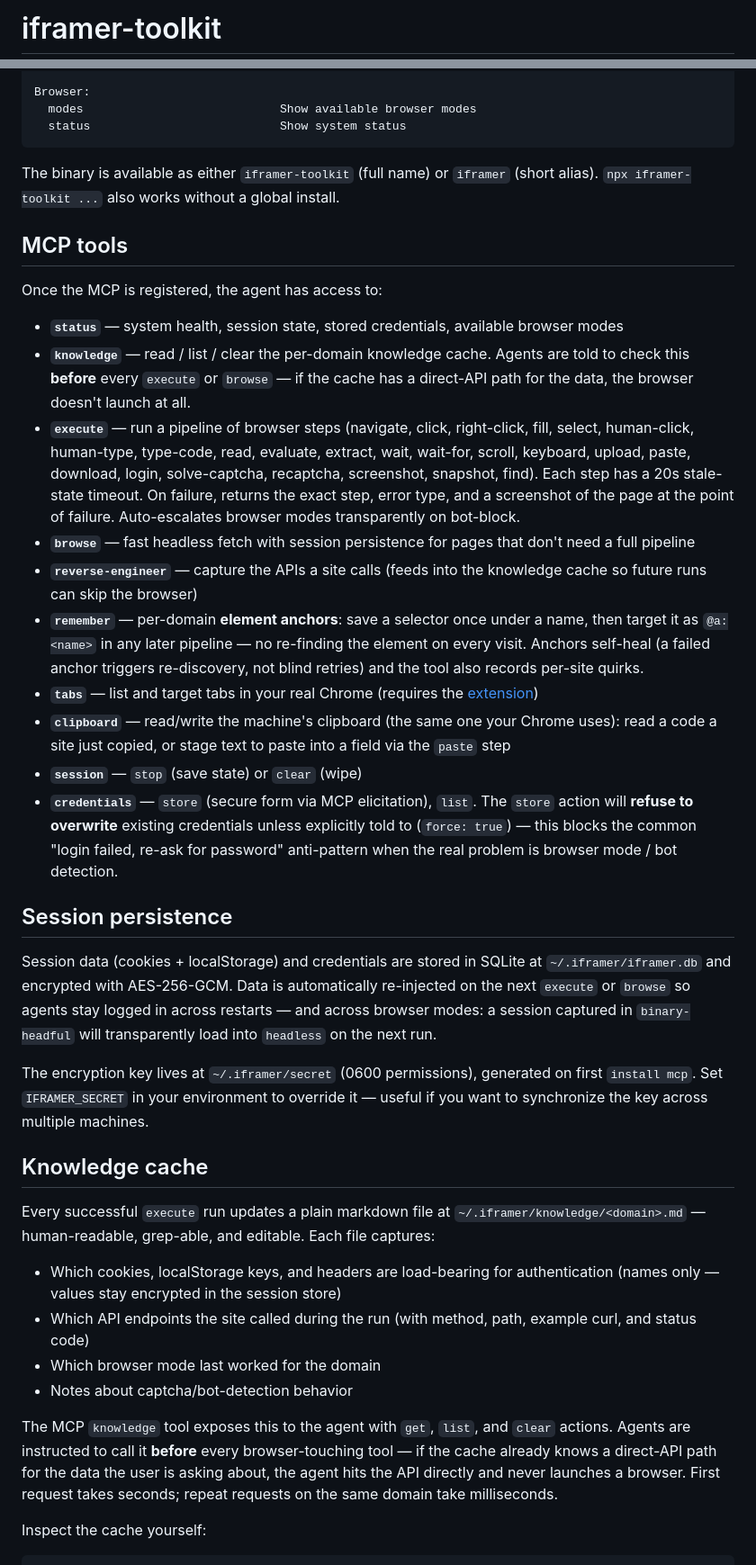
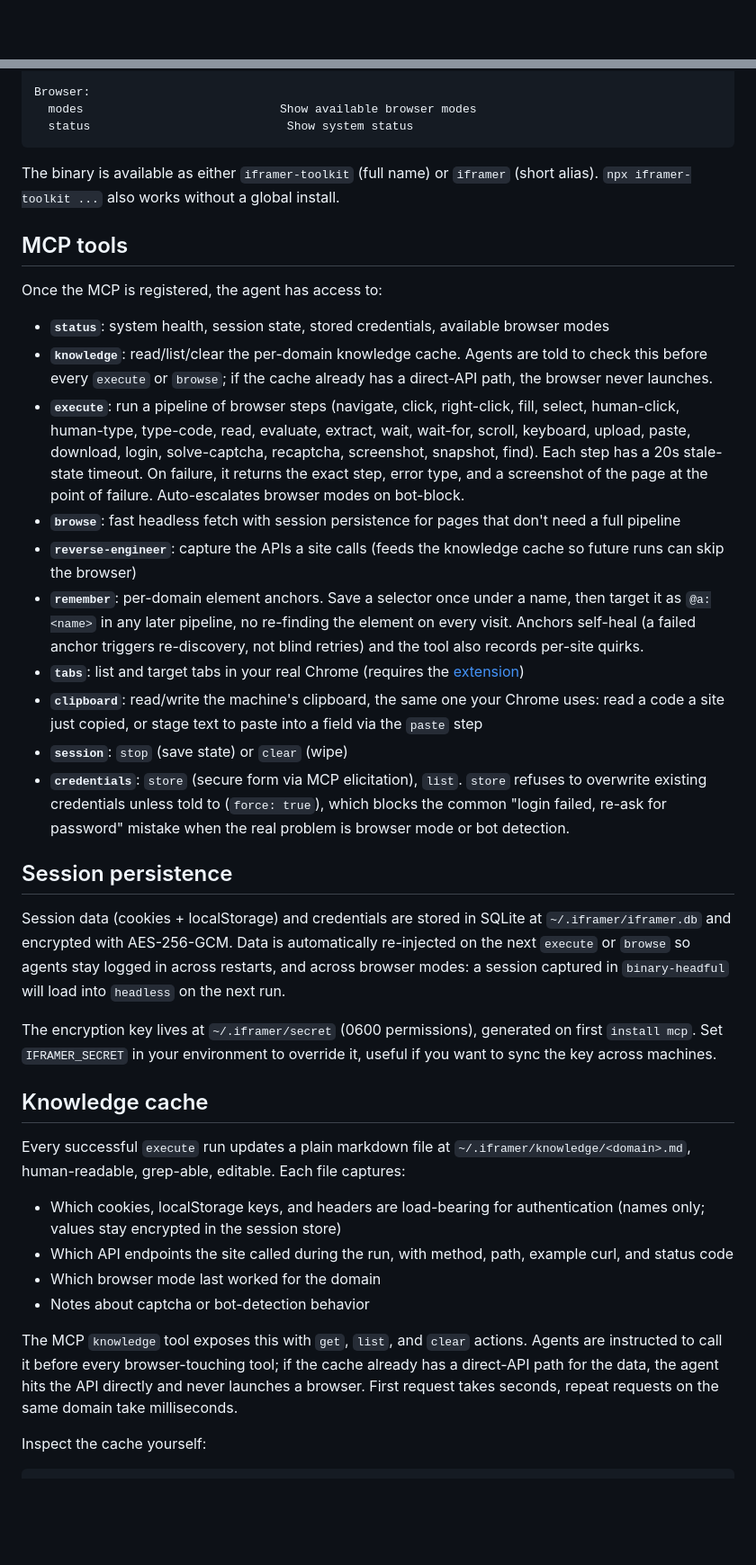
Before and after one commit to EduardoFazolo/iframer-toolkit, a Markdown page: README.md, 2 parts joined by grey strips. Shown at 90% size. GitHub-like rendering; blank space fills up the shorter version.

````diff
--- a/README.md
+++ b/README.md
@@ -1,2 +1,2 @@
-# iframer-toolkit
+<div align="center">
 
@@ -175,7 +220,7 @@ Setup:
 
 Browser:
   modes                            Show available browser modes
-  status                           Show system status
+  status                            Show system status
 ```
 
 The binary is available as either `iframer-toolkit` (full name) or `iframer` (short alias). `npx iframer-toolkit ...` also works without a global install.
@@ -184,33 +229,33 @@ The binary is available as either `iframer-toolkit` (full name) or `iframer` (sh
 
 Once the MCP is registered, the agent has access to:
 
-- **`status`** — system health, session state, stored credentials, available browser modes
-- **`knowledge`** — read / list / clear the per-domain knowledge cache. Agents are told to check this **before** every `execute` or `browse` — if the cache has a direct-API path for the data, the browser doesn't launch at all.
-- **`execute`** — run a pipeline of browser steps (navigate, click, right-click, fill, select, human-click, human-type, type-code, read, evaluate, extract, wait, wait-for, scroll, keyboard, upload, paste, download, login, solve-captcha, recaptcha, screenshot, snapshot, find). Each step has a 20s stale-state timeout. On failure, returns the exact step, error type, and a screenshot of the page at the point of failure. Auto-escalates browser modes transparently on bot-block.
-- **`browse`** — fast headless fetch with session persistence for pages that don't need a full pipeline
-- **`reverse-engineer`** — capture the APIs a site calls (feeds into the knowledge cache so future runs can skip the browser)
-- **`remember`** — per-domain **element anchors**: save a selector once under a name, then target it as `@a:<name>` in any later pipeline — no re-finding the element on every visit. Anchors self-heal (a failed anchor triggers re-discovery, not blind retries) and the tool also records per-site quirks.
-- **`tabs`** — list and target tabs in your real Chrome (requires the [extension](#extension-mode--drive-your-real-chrome))
-- **`clipboard`** — read/write the machine's clipboard (the same one your Chrome uses): read a code a site just copied, or stage text to paste into a field via the `paste` step
-- **`session`** — `stop` (save state) or `clear` (wipe)
-- **`credentials`** — `store` (secure form via MCP elicitation), `list`. The `store` action will **refuse to overwrite** existing credentials unless explicitly told to (`force: true`) — this blocks the common "login failed, re-ask for password" anti-pattern when the real problem is browser mode / bot detection.
+- **`status`**: system health, session state, stored credentials, available browser modes
+- **`knowledge`**: read/list/clear the per-domain knowledge cache. Agents are told to check this before every `execute` or `browse`; if the cache already has a direct-API path, the browser never launches.
+- **`execute`**: run a pipeline of browser steps (navigate, click, right-click, fill, select, human-click, human-type, type-code, read, evaluate, extract, wait, wait-for, scroll, keyboard, upload, paste, download, login, solve-captcha, recaptcha, screenshot, snapshot, find). Each step has a 20s stale-state timeout. On failure, it returns the exact step, error type, and a screenshot of the page at the point of failure. Auto-escalates browser modes on bot-block.
+- **`browse`**: fast headless fetch with session persistence for pages that don't need a full pipeline
+- **`reverse-engineer`**: capture the APIs a site calls (feeds the knowledge cache so future runs can skip the browser)
+- **`remember`**: per-domain element anchors. Save a selector once under a name, then target it as `@a:<name>` in any later pipeline, no re-finding the element on every visit. Anchors self-heal (a failed anchor triggers re-discovery, not blind retries) and the tool also records per-site quirks.
+- **`tabs`**: list and target tabs in your real Chrome (requires the [extension](#extension-mode-drive-your-real-chrome))
+- **`clipboard`**: read/write the machine's clipboard, the same one your Chrome uses: read a code a site just copied, or stage text to paste into a field via the `paste` step
+- **`session`**: `stop` (save state) or `clear` (wipe)
+- **`credentials`**: `store` (secure form via MCP elicitation), `list`. `store` refuses to overwrite existing credentials unless told to (`force: true`), which blocks the common "login failed, re-ask for password" mistake when the real problem is browser mode or bot detection.
 
 ## Session persistence
 
-Session data (cookies + localStorage) and credentials are stored in SQLite at `~/.iframer/iframer.db` and encrypted with AES-256-GCM. Data is automatically re-injected on the next `execute` or `browse` so agents stay logged in across restarts — and across browser modes: a session captured in `binary-headful` will transparently load into `headless` on the next run.
+Session data (cookies + localStorage) and credentials are stored in SQLite at `~/.iframer/iframer.db` and encrypted with AES-256-GCM. Data is automatically re-injected on the next `execute` or `browse` so agents stay logged in across restarts, and across browser modes: a session captured in `binary-headful` will load into `headless` on the next run.
 
-The encryption key lives at `~/.iframer/secret` (0600 permissions), generated on first `install mcp`. Set `IFRAMER_SECRET` in your environment to override it — useful if you want to synchronize the key across multiple machines.
+The encryption key lives at `~/.iframer/secret` (0600 permissions), generated on first `install mcp`. Set `IFRAMER_SECRET` in your environment to override it, useful if you want to sync the key across machines.
 
 ## Knowledge cache
 
-Every successful `execute` run updates a plain markdown file at `~/.iframer/knowledge/<domain>.md` — human-readable, grep-able, and editable. Each file captures:
+Every successful `execute` run updates a plain markdown file at `~/.iframer/knowledge/<domain>.md`, human-readable, grep-able, editable. Each file captures:
 
-- Which cookies, localStorage keys, and headers are load-bearing for authentication (names only — values stay encrypted in the session store)
-- Which API endpoints the site called during the run (with method, path, example curl, and status code)
+- Which cookies, localStorage keys, and headers are load-bearing for authentication (names only; values stay encrypted in the session store)
+- Which API endpoints the site called during the run, with method, path, example curl, and status code
 - Which browser mode last worked for the domain
-- Notes about captcha/bot-detection behavior
+- Notes about captcha or bot-detection behavior
 
-The MCP `knowledge` tool exposes this to the agent with `get`, `list`, and `clear` actions. Agents are instructed to call it **before** every browser-touching tool — if the cache already knows a direct-API path for the data the user is asking about, the agent hits the API directly and never launches a browser. First request takes seconds; repeat requests on the same domain take milliseconds.
+The MCP `knowledge` tool exposes this with `get`, `list`, and `clear` actions. Agents are instructed to call it before every browser-touching tool; if the cache already has a direct-API path for the data, the agent hits the API directly and never launches a browser. First request takes seconds, repeat requests on the same domain take milliseconds.
 
 Inspect the cache yourself:
 
````
Also changed, not shown: other parts of README.md (+108 -44 lines), docs/example/demo.gif (added), 10 other files.
